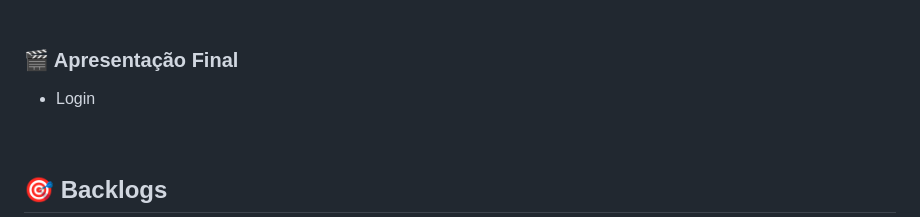
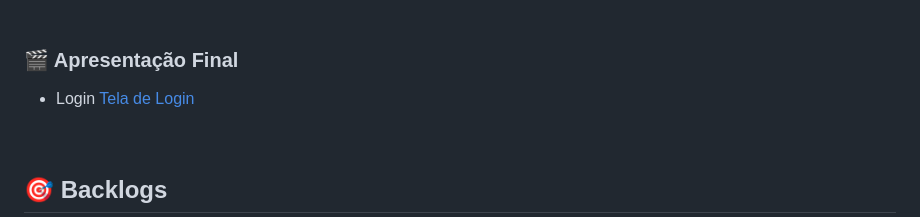
Before and after one commit to fershibli/DelBicosV2, a Markdown page: README.md, the part around the change. Rendered like a GitHub page.

Commit message:
fix(README.md): add label to login video link for clarity

```diff
--- a/README.md
+++ b/README.md
@@ -57,7 +57,7 @@ Ao solucionar esse problema, notaria-se também os seguintes benefícios para a
 ### 🎬 Apresentação Final
 
 - Login
-  <a href="assets/login01.mp4" target="_blank"> </a>
+  <a href="assets/login01.mp4" target="_blank"> Tela de Login </a>
 
 <br>
 
```
